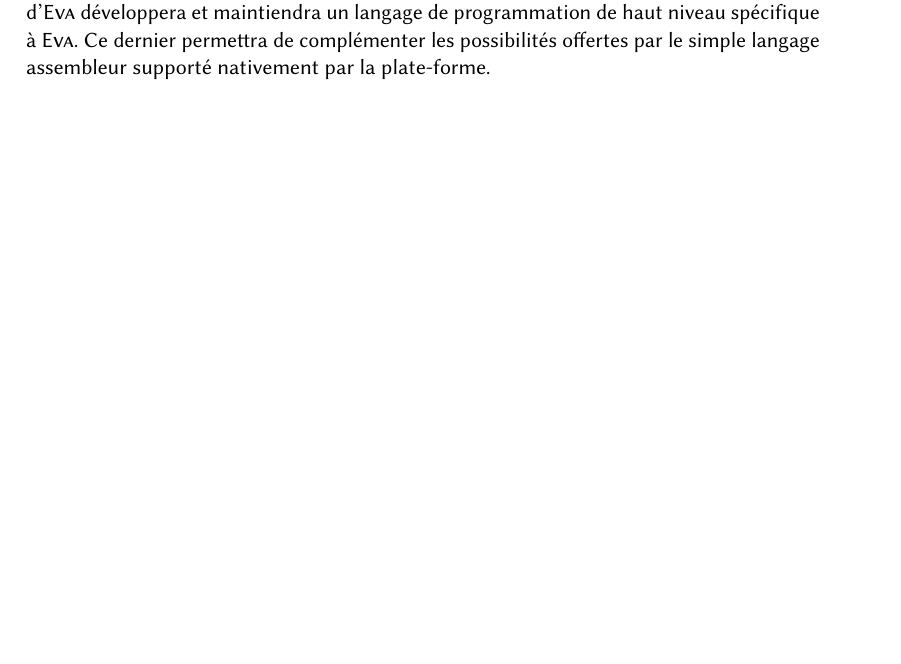
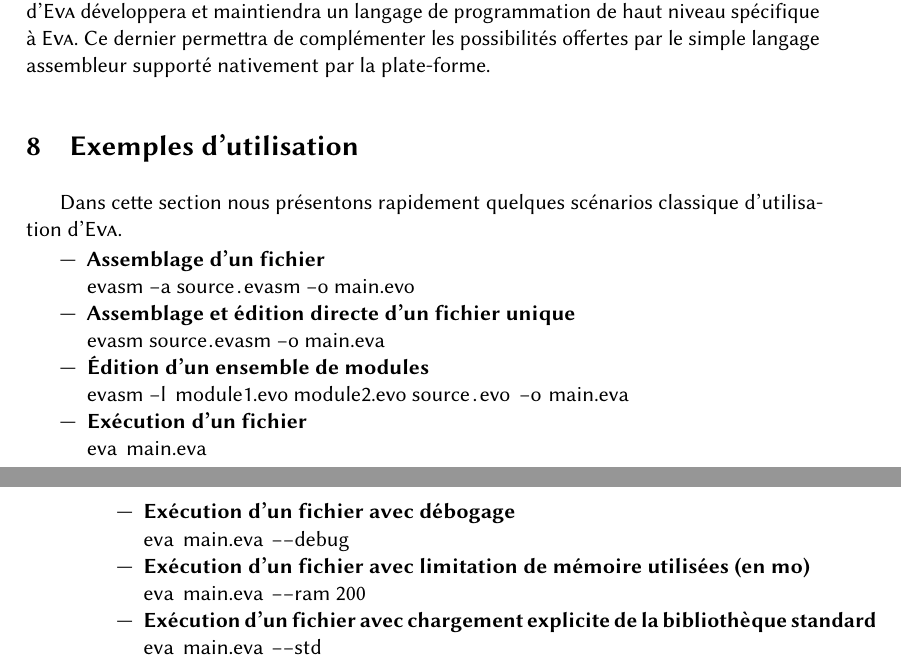
Before and after one commit to codeanonorg/eva, a LaTeX document (whitepaper/eva_fr.tex): part of page 8 of 9 before the commit and two parts of pages 8 and 9 of 10 after it, the two joined at a grey line, cut so that both start at the same text, the shorter picture padded with empty space. Compiled offline with pdfLaTeX.

Commit message:
exemples

```diff
--- a/whitepaper/eva_fr.tex
+++ b/whitepaper/eva_fr.tex
@@ -1,6 +1,7 @@
 \documentclass[11pt,twoside]{article}
 \usepackage[french]{babel}
 \usepackage{libertine}
+\usepackage{listings}
 \usepackage{graphicx}
 \usepackage[T1]{fontenc}
 \usepackage[utf8]{inputenc}
@@ -168,6 +169,34 @@ un langage de programmation de haut niveau spécifique à \noun{Eva}. Ce dernier
 permettra de complémenter les possibilités offertes par le simple langage
 assembleur supporté nativement par la plate-forme.
 
+\section{Exemples d’utilisation}
+
+Dans cette section nous présentons rapidement quelques scénarios classique d'utilisation d'\noun{Eva}.
+
+\begin{itemize}
+  \item \textbf{Assemblage d'un fichier} \\
+        \lstinline$evasm -a source.evasm -o main.evo$
+
+  \item \textbf{Assemblage et édition directe d'un fichier unique} \\
+        \lstinline$evasm source.evasm -o main.eva$
+
+  \item \textbf{Édition d'un ensemble de modules} \\
+        \lstinline$evasm -l module1.evo module2.evo source.evo -o main.eva$
+
+  \item \textbf{Exécution d'un fichier} \\
+        \lstinline$eva main.eva$
+
+  \item \textbf{Exécution d'un fichier avec débogage} \\
+        \lstinline$eva main.eva --debug$
+
+  \item \textbf{Exécution d'un fichier avec limitation de mémoire utilisées (en mo)} \\
+        \lstinline$eva main.eva --ram 200$
+
+  \item \textbf{Exécution d'un fichier avec chargement explicite de la bibliothèque standard} \\
+        \lstinline$eva main.eva --std$
+\end{itemize}
+
+
 \newpage{}
 
 \clearpage{}
```
Also changed, not shown: whitepaper/eva_fr.tex (4 more changed lines), 1 other file.
